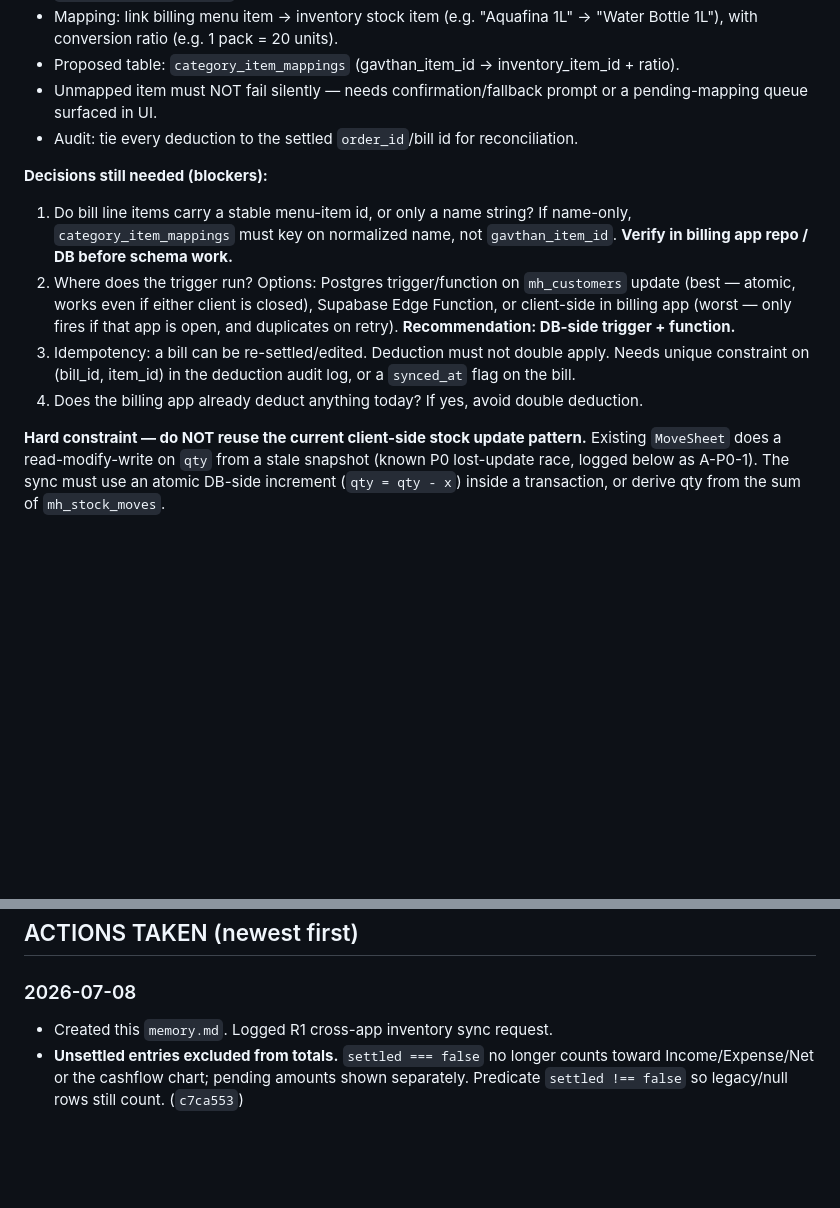
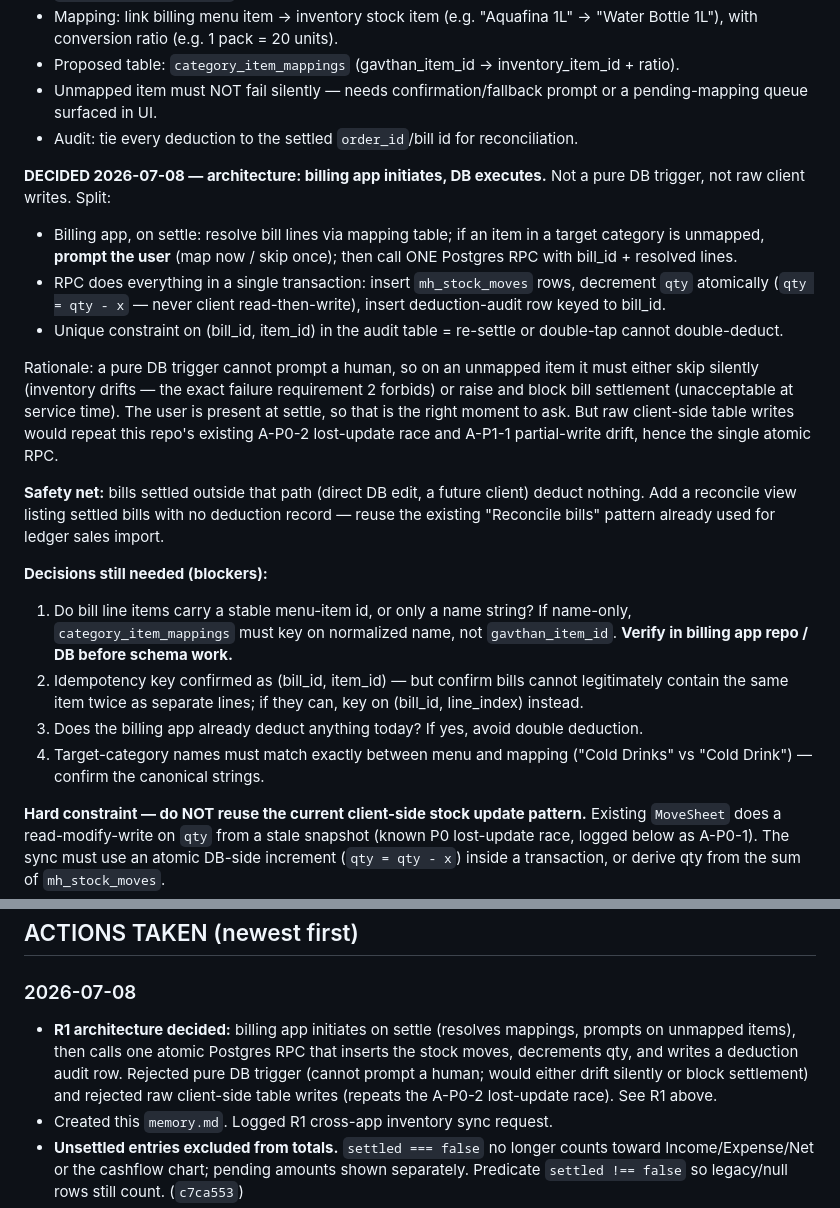
Before and after one commit to elearning-hue/gavthan-inventory, a Markdown page: memory.md, 2 parts joined by grey strips. GitHub-like rendering; blank space fills up the shorter version.

Commit message:
Record R1 architecture decision: billing app initiates, atomic RPC executes

```diff
--- a/memory.md
+++ b/memory.md
@@ -60,20 +60,40 @@ Orders before cutoff are historical — never retro-trigger.
 - Audit: tie every deduction to the settled `order_id`/bill id for
   reconciliation.
 
+**DECIDED 2026-07-08 — architecture: billing app initiates, DB executes.**
+Not a pure DB trigger, not raw client writes. Split:
+- Billing app, on settle: resolve bill lines via mapping table; if an item in
+  a target category is unmapped, **prompt the user** (map now / skip once);
+  then call ONE Postgres RPC with bill_id + resolved lines.
+- RPC does everything in a single transaction: insert `mh_stock_moves` rows,
+  decrement `qty` atomically (`qty = qty - x` — never client read-then-write),
+  insert deduction-audit row keyed to bill_id.
+- Unique constraint on (bill_id, item_id) in the audit table = re-settle or
+  double-tap cannot double-deduct.
+
+Rationale: a pure DB trigger cannot prompt a human, so on an unmapped item it
+must either skip silently (inventory drifts — the exact failure requirement 2
+forbids) or raise and block bill settlement (unacceptable at service time).
+The user is present at settle, so that is the right moment to ask. But raw
+client-side table writes would repeat this repo's existing A-P0-2 lost-update
+race and A-P1-1 partial-write drift, hence the single atomic RPC.
+
+**Safety net:** bills settled outside that path (direct DB edit, a future
+client) deduct nothing. Add a reconcile view listing settled bills with no
+deduction record — reuse the existing "Reconcile bills" pattern already used
+for ledger sales import.
+
 **Decisions still needed (blockers):**
 1. Do bill line items carry a stable menu-item id, or only a name string?
    If name-only, `category_item_mappings` must key on normalized name, not
    `gavthan_item_id`. **Verify in billing app repo / DB before schema work.**
-2. Where does the trigger run? Options: Postgres trigger/function on
-   `mh_customers` update (best — atomic, works even if either client is
-   closed), Supabase Edge Function, or client-side in billing app (worst —
-   only fires if that app is open, and duplicates on retry).
-   **Recommendation: DB-side trigger + function.**
-3. Idempotency: a bill can be re-settled/edited. Deduction must not double
-   apply. Needs unique constraint on (bill_id, item_id) in the deduction
-   audit log, or a `synced_at` flag on the bill.
-4. Does the billing app already deduct anything today? If yes, avoid double
+2. Idempotency key confirmed as (bill_id, item_id) — but confirm bills cannot
+   legitimately contain the same item twice as separate lines; if they can,
+   key on (bill_id, line_index) instead.
+3. Does the billing app already deduct anything today? If yes, avoid double
    deduction.
+4. Target-category names must match exactly between menu and mapping
+   ("Cold Drinks" vs "Cold Drink") — confirm the canonical strings.
 
 **Hard constraint — do NOT reuse the current client-side stock update
 pattern.** Existing `MoveSheet` does a read-modify-write on `qty` from a
@@ -111,6 +131,12 @@ or derive qty from the sum of `mh_stock_moves`.
 ## ACTIONS TAKEN (newest first)
 
 ### 2026-07-08
+- **R1 architecture decided:** billing app initiates on settle (resolves
+  mappings, prompts on unmapped items), then calls one atomic Postgres RPC
+  that inserts the stock moves, decrements qty, and writes a deduction audit
+  row. Rejected pure DB trigger (cannot prompt a human; would either drift
+  silently or block settlement) and rejected raw client-side table writes
+  (repeats the A-P0-2 lost-update race). See R1 above.
 - Created this `memory.md`. Logged R1 cross-app inventory sync request.
 - **Unsettled entries excluded from totals.** `settled === false` no longer
   counts toward Income/Expense/Net or the cashflow chart; pending amounts
```
